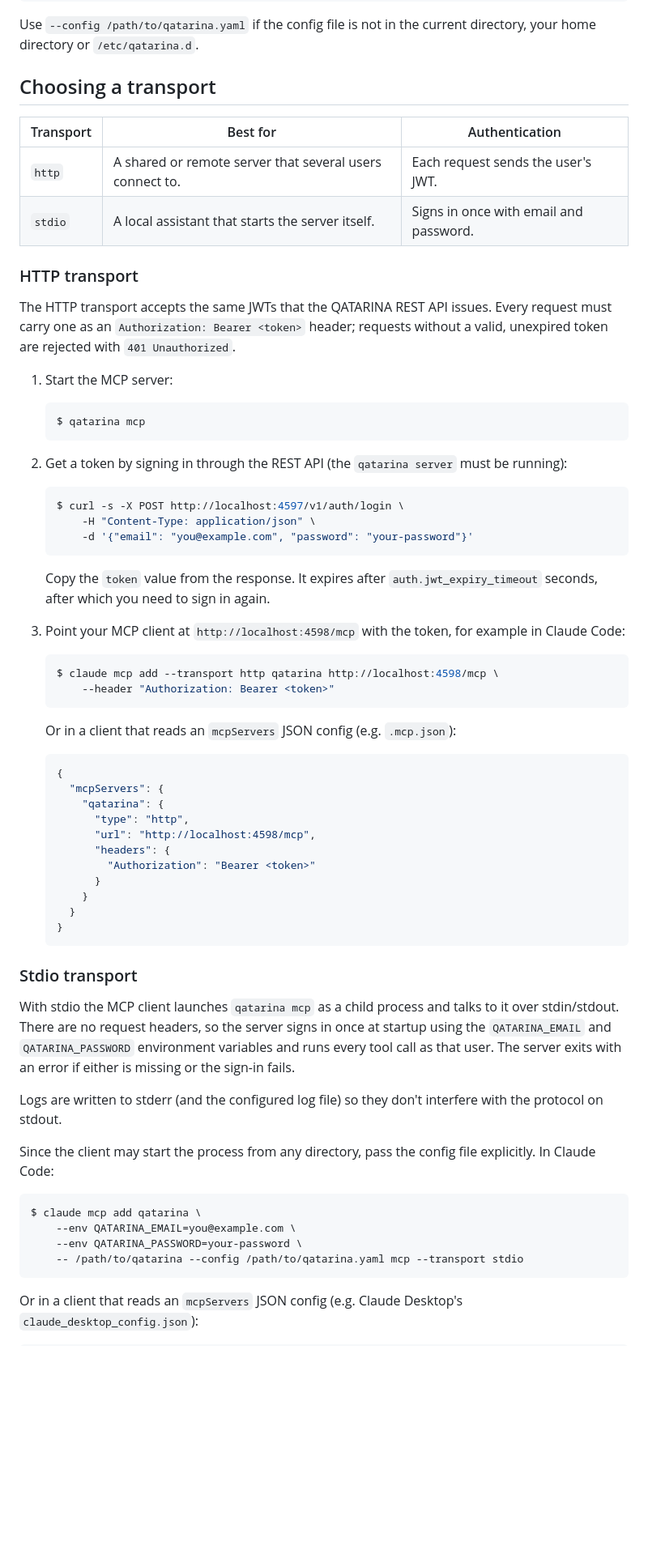
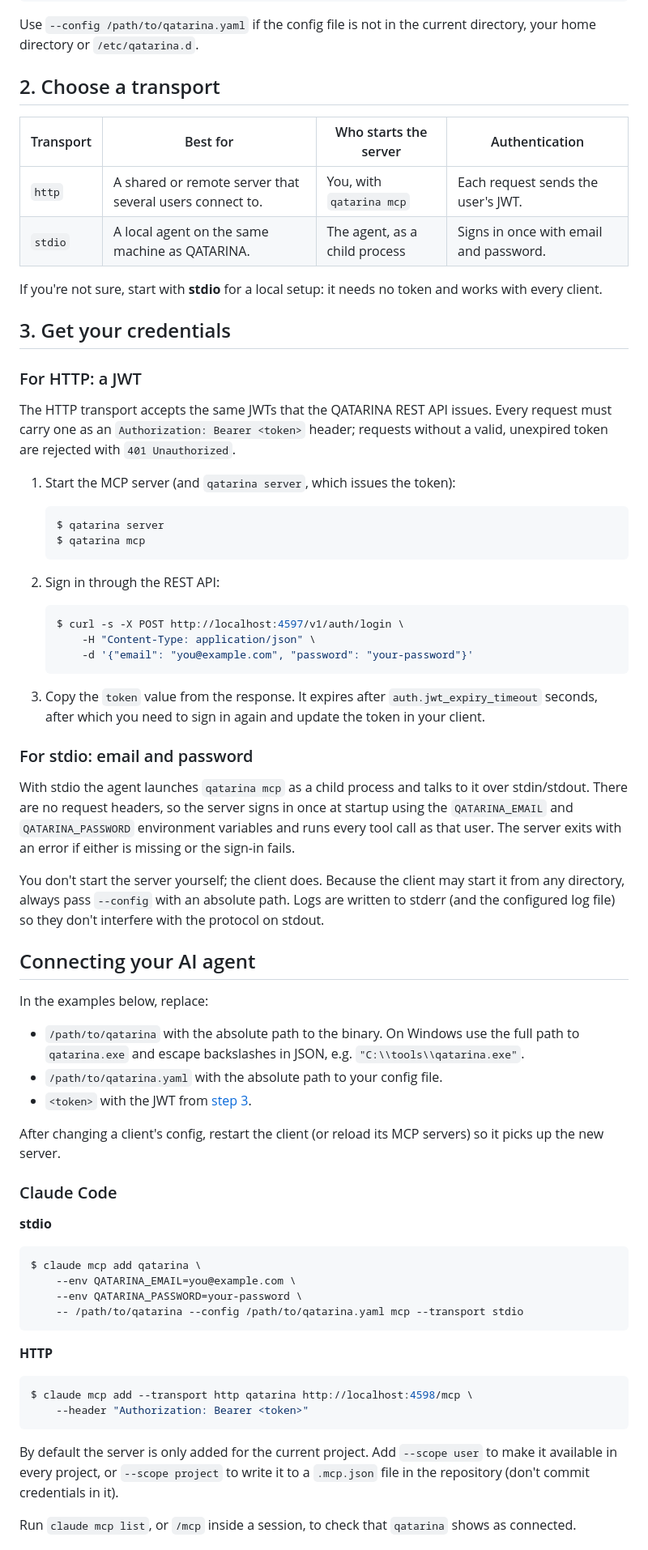
Before and after one commit to golang-malawi/qatarina, a Markdown page: docs/mcp/README.md, the part around one of its changes. Shown at 81% size. GitHub-like rendering; blank space fills up the shorter version.

````diff
--- a/docs/mcp/README.md
+++ b/docs/mcp/README.md
@@ -53,26 +46,32 @@ $ qatarina mcp --transport stdio
 Use `--config /path/to/qatarina.yaml` if the config file is not in the current
 directory, your home directory or `/etc/qatarina.d`.
 
-## Choosing a transport
+## 2. Choose a transport
 
-| Transport | Best for                                              | Authentication                      |
-|-----------|-------------------------------------------------------|-------------------------------------|
-| `http`    | A shared or remote server that several users connect to. | Each request sends the user's JWT. |
-| `stdio`   | A local assistant that starts the server itself.      | Signs in once with email and password. |
+| Transport | Best for                                              | Who starts the server | Authentication                      |
+|-----------|-------------------------------------------------------|-----------------------|-------------------------------------|
+| `http`    | A shared or remote server that several users connect to. | You, with `qatarina mcp` | Each request sends the user's JWT. |
+| `stdio`   | A local agent on the same machine as QATARINA.        | The agent, as a child process | Signs in once with email and password. |
 
-### HTTP transport
+If you're not sure, start with **stdio** for a local setup: it needs no token and
+works with every client.
+
+## 3. Get your credentials
+
+### For HTTP: a JWT
 
 The HTTP transport accepts the same JWTs that the QATARINA REST API issues. Every
 request must carry one as an `Authorization: Bearer <token>` header; requests
 without a valid, unexpired token are rejected with `401 Unauthorized`.
 
-1. Start the MCP server:
+1. Start the MCP server (and `qatarina server`, which issues the token):
 
    ```sh
+   $ qatarina server
    $ qatarina mcp
    ```
 
-2. Get a token by signing in through the REST API (the `qatarina server` must be running):
+2. Sign in through the REST API:
 
    ```sh
    $ curl -s -X POST http://localhost:4597/v1/auth/login \
@@ -80,46 +79,39 @@ without a valid, unexpired token are rejected with `401 Unauthorized`.
        -d '{"email": "you@example.com", "password": "your-password"}'
    ```
 
-   Copy the `token` value from the response. It expires after
-   `auth.jwt_expiry_timeout` seconds, after which you need to sign in again.
+3. Copy the `token` value from the response. It expires after
+   `auth.jwt_expiry_timeout` seconds, after which you need to sign in again and
+   update the token in your client.
 
-3. Point your MCP client at `http://localhost:4598/mcp` with the token, for example
-   in Claude Code:
+### For stdio: email and password
 
-   ```sh
-   $ claude mcp add --transport http qatarina http://localhost:4598/mcp \
-       --header "Authorization: Bearer <token>"
-   ```
-
-   Or in a client that reads an `mcpServers` JSON config (e.g. `.mcp.json`):
-
-   ```json
-   {
-     "mcpServers": {
-       "qatarina": {
-         "type": "http",
-         "url": "http://localhost:4598/mcp",
-         "headers": {
-           "Authorization": "Bearer <token>"
-         }
-       }
-     }
-   }
-   ```
-
-### Stdio transport
-
-With stdio the MCP client launches `qatarina mcp` as a child process and talks to it
+With stdio the agent launches `qatarina mcp` as a child process and talks to it
 over stdin/stdout. There are no request headers, so the server signs in once at
 startup using the `QATARINA_EMAIL` and `QATARINA_PASSWORD` environment variables
 and runs every tool call as that user. The server exits with an error if either
 is missing or the sign-in fails.
 
-Logs are written to stderr (and the configured log file) so they don't interfere
-with the protocol on stdout.
+You don't start the server yourself; the client does. Because the client may start
+it from any directory, always pass `--config` with an absolute path. Logs are
+written to stderr (and the configured log file) so they don't interfere with the
+protocol on stdout.
 
-Since the client may start the process from any directory, pass the config file
-explicitly. In Claude Code:
+## Connecting your AI agent
+
+In the examples below, replace:
+
+- `/path/to/qatarina` with the absolute path to the binary. On Windows use the
+  full path to `qatarina.exe` and escape backslashes in JSON, e.g.
+  `"C:\\tools\\qatarina.exe"`.
+- `/path/to/qatarina.yaml` with the absolute path to your config file.
+- `<token>` with the JWT from [step 3](#for-http-a-jwt).
+
+After changing a client's config, restart the client (or reload its MCP servers)
+so it picks up the new server.
+
+### Claude Code
+
+**stdio**
 
 ```sh
 $ claude mcp add qatarina \
@@ -128,5 +120,17 @@ $ claude mcp add qatarina \
     -- /path/to/qatarina --config /path/to/qatarina.yaml mcp --transport stdio
 ```
 
-Or in a client that reads an `mcpServers` JSON config (e.g. Claude Desktop's
-`claude_desktop_config.json`):
+**HTTP**
+
+```sh
+$ claude mcp add --transport http qatarina http://localhost:4598/mcp \
+    --header "Authorization: Bearer <token>"
+```
+
+By default the server is only added for the current project. Add `--scope user`
+to make it available in every project, or `--scope project` to write it to a
+`.mcp.json` file in the repository (don't commit credentials in it).
+
+Run `claude mcp list`, or `/mcp` inside a session, to check that `qatarina` shows
+as connected.
+
````
Also changed, not shown: other parts of docs/mcp/README.md (+171 -19 lines).
